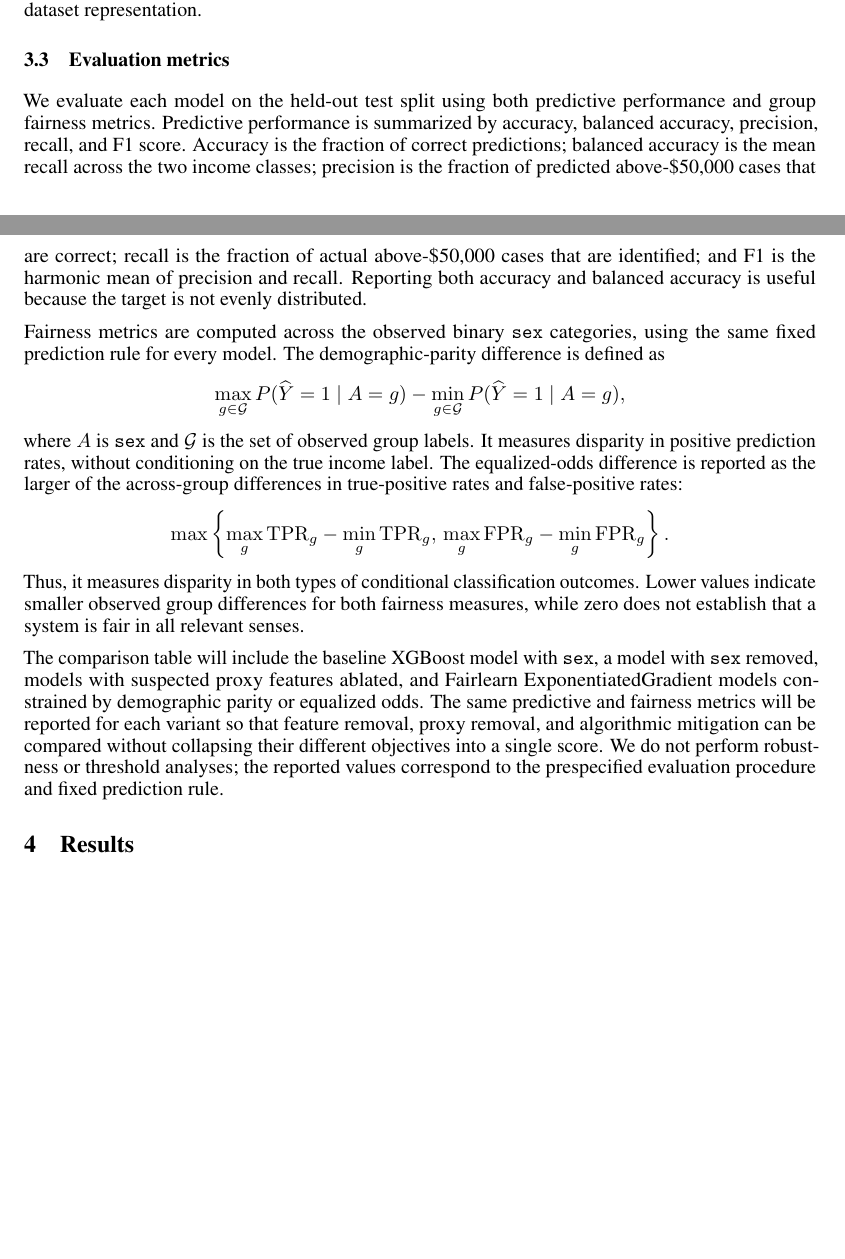
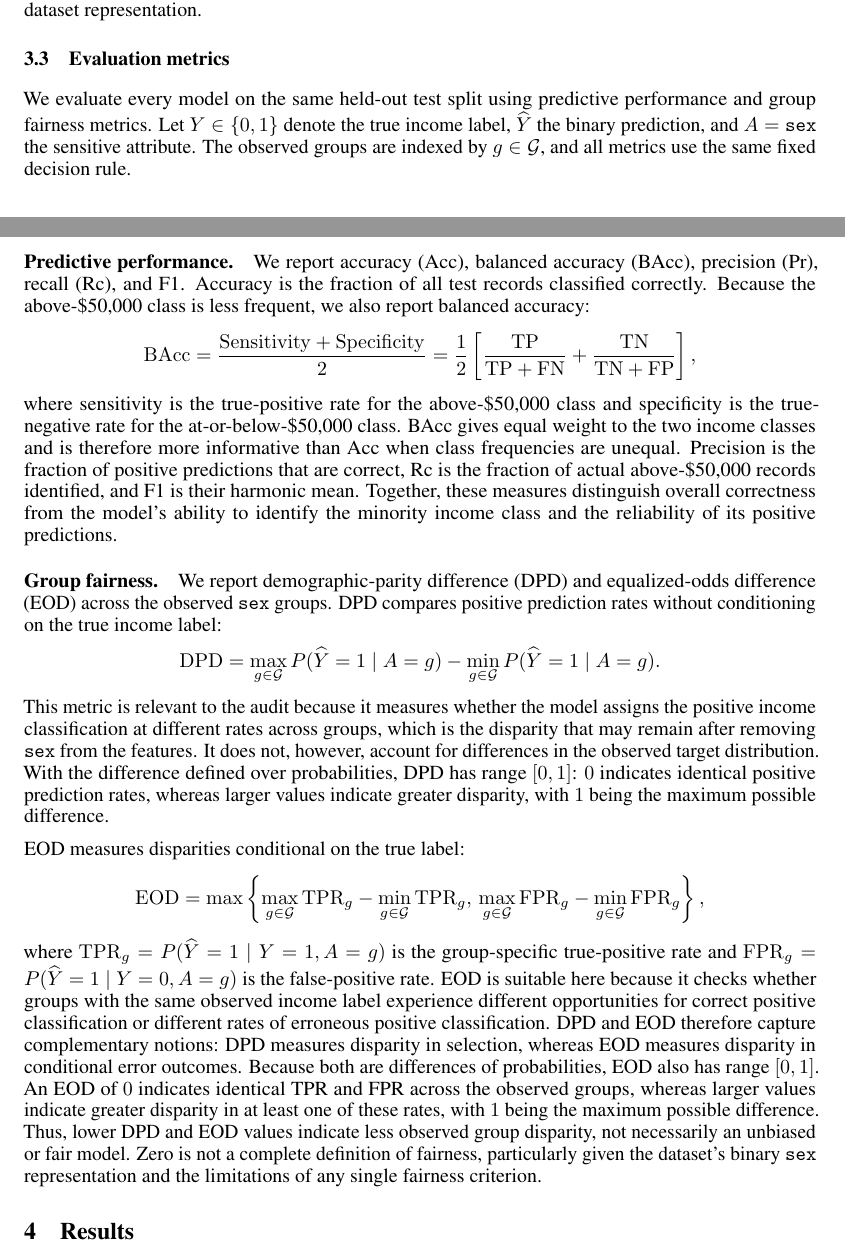
Before and after one commit to lam-thai-nguyen/Trustworthy-AI, a LaTeX paper (report/neurips_2025.tex): two parts of pages 5 and 6 of 8, joined at a grey line, cut so that both start at the same text, the shorter picture padded with empty space. Compiled offline with pdfLaTeX.

Commit message:
major revision on `evaluation metrics`
Co-authored-by: Copilot <223556219+Copilot@users.noreply.github.com>

```diff
--- a/report/neurips_2025.tex
+++ b/report/neurips_2025.tex
@@ -350,48 +350,79 @@ dataset representation.
 \end{figure}
 
 \subsection{Evaluation metrics}\label{subsec:Metrics}
-We evaluate each model on the held-out test split using both predictive
-performance and group fairness metrics. Predictive performance is summarized
-by accuracy, balanced accuracy, precision, recall, and F1 score. Accuracy is
-the fraction of correct predictions; balanced accuracy is the mean recall
-across the two income classes; precision is the fraction of predicted
-above-\$50{,}000 cases that are correct; recall is the fraction of actual
-above-\$50{,}000 cases that are identified; and F1 is the harmonic mean of
-precision and recall. Reporting both accuracy and balanced accuracy is useful
-because the target is not evenly distributed.
+We evaluate every model on the same held-out test split using predictive
+performance and group fairness metrics. Let \(Y\in\{0,1\}\) denote the true
+income label, \(\widehat{Y}\) the binary prediction, and
+\(A=\texttt{sex}\) the sensitive attribute. The observed groups are indexed
+by \(g\in\mathcal{G}\), and all metrics use the same fixed decision rule.
 
-Fairness metrics are computed across the observed binary \texttt{sex}
-categories, using the same fixed prediction rule for every model. The
-demographic-parity difference is defined as
+\paragraph{Predictive performance.}
+We report accuracy (Acc), balanced accuracy (BAcc), precision (Pr), recall
+(Rc), and F1. Accuracy is the fraction of all test records classified
+correctly. Because the above-\$50{,}000 class is less frequent, we also report
+balanced accuracy:
 \[
-  \max_{g \in \mathcal{G}} P(\widehat{Y}=1 \mid A=g)
-  - \min_{g \in \mathcal{G}} P(\widehat{Y}=1 \mid A=g),
+  \mathrm{BAcc}
+  = \frac{\mathrm{Sensitivity}+\mathrm{Specificity}}{2}
+  = \frac{1}{2}\left[
+    \frac{\mathrm{TP}}{\mathrm{TP}+\mathrm{FN}}
+    + \frac{\mathrm{TN}}{\mathrm{TN}+\mathrm{FP}}
+  \right],
 \]
-where \(A\) is \texttt{sex} and \(\mathcal{G}\) is the set of observed group
-labels. It measures disparity in positive prediction rates, without
-conditioning on the true income label. The equalized-odds difference is
-reported as the larger of the across-group differences in true-positive rates
-and false-positive rates:
+where sensitivity is the true-positive rate for the above-\$50{,}000 class
+and specificity is the true-negative rate for the at-or-below-\$50{,}000
+class. BAcc gives equal weight to the two income classes and is therefore
+more informative than Acc when class frequencies are unequal. Precision is
+the fraction of positive predictions that are correct, Rc is the fraction of
+actual above-\$50{,}000 records identified, and F1 is their harmonic mean.
+Together, these measures distinguish overall correctness from the model's
+ability to identify the minority income class and the reliability of its
+positive predictions.
+
+\paragraph{Group fairness.}
+We report demographic-parity difference (DPD) and equalized-odds difference
+(EOD) across the observed \texttt{sex} groups. DPD compares positive
+prediction rates without conditioning on the true income label:
 \[
-  \max\left\{
-    \max_g \mathrm{TPR}_g-\min_g \mathrm{TPR}_g,\,
-    \max_g \mathrm{FPR}_g-\min_g \mathrm{FPR}_g
-  \right\}.
+  \mathrm{DPD}
+  = \max_{g\in\mathcal{G}} P(\widehat{Y}=1\mid A=g)
+    - \min_{g\in\mathcal{G}} P(\widehat{Y}=1\mid A=g).
 \]
-Thus, it measures disparity in both types of conditional classification
-outcomes. Lower values indicate smaller observed group differences for both
-fairness measures, while zero does not establish that a system is fair in
-all relevant senses.
+This metric is relevant to the audit because it measures whether the model
+assigns the positive income classification at different rates across groups,
+which is the disparity that may remain after removing \texttt{sex} from the
+features. It does not, however, account for differences in the observed
+target distribution. With the difference defined over probabilities, DPD
+has range \([0,1]\): \(0\) indicates identical positive prediction rates,
+whereas larger values indicate greater disparity, with \(1\) being the
+maximum possible difference.
 
-The comparison table will include the baseline XGBoost model with
-\texttt{sex}, a model with \texttt{sex} removed, models with suspected proxy
-features ablated, and Fairlearn ExponentiatedGradient models constrained by
-demographic parity or equalized odds. The same predictive and fairness
-metrics will be reported for each variant so that feature removal, proxy
-removal, and algorithmic mitigation can be compared without collapsing their
-different objectives into a single score. We do not perform robustness or
-threshold analyses; the reported values correspond to the prespecified
-evaluation procedure and fixed prediction rule.
+EOD measures disparities conditional on the true label:
+\[
+  \mathrm{EOD}
+  = \max\left\{
+      \max_{g\in\mathcal{G}}\mathrm{TPR}_g
+        - \min_{g\in\mathcal{G}}\mathrm{TPR}_g,\,
+      \max_{g\in\mathcal{G}}\mathrm{FPR}_g
+        - \min_{g\in\mathcal{G}}\mathrm{FPR}_g
+    \right\},
+\]
+where \(\mathrm{TPR}_g=P(\widehat{Y}=1\mid Y=1,A=g)\) is the group-specific
+true-positive rate and
+\(\mathrm{FPR}_g=P(\widehat{Y}=1\mid Y=0,A=g)\) is the false-positive rate.
+EOD is suitable here because it checks whether groups with the same observed
+income label experience different opportunities for correct positive
+classification or different rates of erroneous positive classification.
+DPD and EOD therefore capture complementary notions: DPD measures disparity
+in selection, whereas EOD measures disparity in conditional error outcomes.
+Because both are differences of probabilities, EOD also has range
+\([0,1]\). An EOD of \(0\) indicates identical TPR and FPR across the
+observed groups, whereas larger values indicate greater disparity in at least
+one of these rates, with \(1\) being the maximum possible difference. Thus,
+lower DPD and EOD values indicate less observed group disparity, not
+necessarily an unbiased or fair model. Zero is not a complete definition of
+fairness, particularly given the dataset's binary \texttt{sex} representation
+and the limitations of any single fairness criterion.
 
 
 \section{Results}\label{sec:result}
```
Also changed, not shown: PLAN.MD (+7 -0 lines), report/neurips_2025.pdf.
